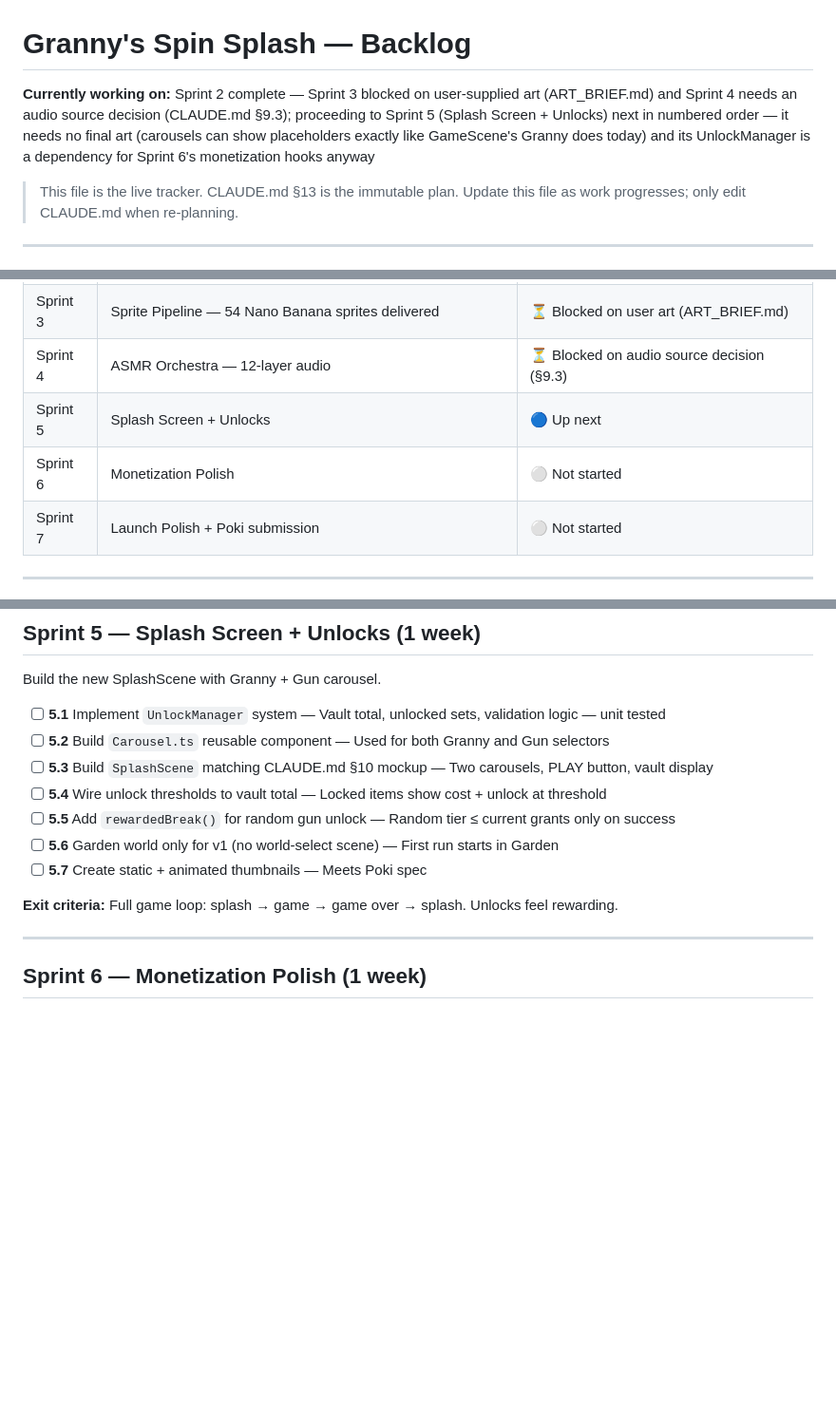
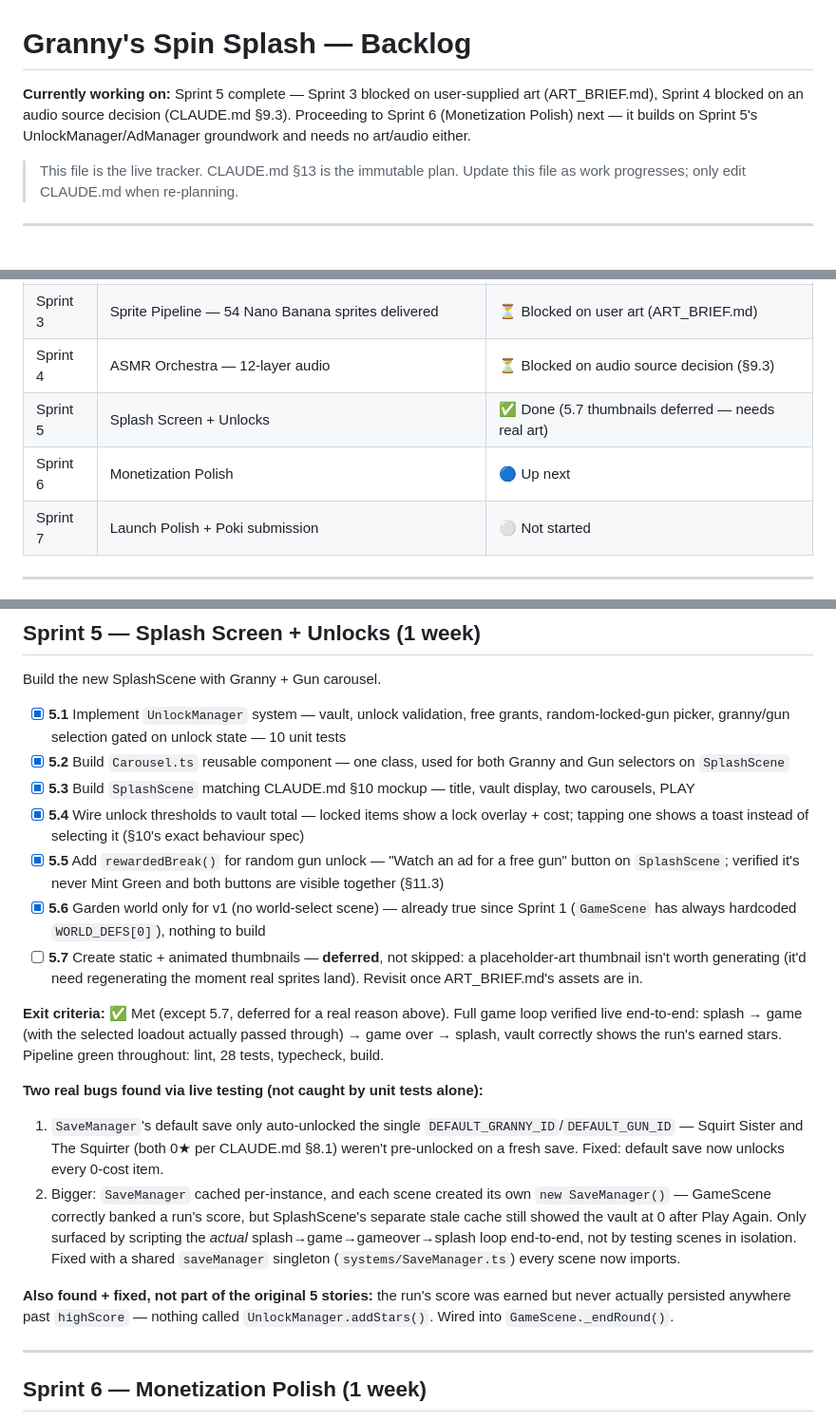
Before and after one commit to davidpaulstocks/grannys-spin-splash, a Markdown page: BACKLOG.md, 3 parts joined by grey strips. Shown at 95% size. Drawn GitHub-style; blank space fills up the shorter version.

Commit message:
docs: mark Sprint 5 complete
Co-Authored-By: Claude Sonnet 5 <noreply@anthropic.com>

```diff
--- a/BACKLOG.md
+++ b/BACKLOG.md
@@ -1,6 +1,6 @@
 # Granny's Spin Splash — Backlog
 
-**Currently working on:** Sprint 2 complete — Sprint 3 blocked on user-supplied art (ART_BRIEF.md) and Sprint 4 needs an audio source decision (CLAUDE.md §9.3); proceeding to Sprint 5 (Splash Screen + Unlocks) next in numbered order — it needs no final art (carousels can show placeholders exactly like GameScene's Granny does today) and its UnlockManager is a dependency for Sprint 6's monetization hooks anyway
+**Currently working on:** Sprint 5 complete — Sprint 3 blocked on user-supplied art (ART_BRIEF.md), Sprint 4 blocked on an audio source decision (CLAUDE.md §9.3). Proceeding to Sprint 6 (Monetization Polish) next — it builds on Sprint 5's UnlockManager/AdManager groundwork and needs no art/audio either.
 
 > This file is the live tracker. CLAUDE.md §13 is the immutable plan.
 > Update this file as work progresses; only edit CLAUDE.md when re-planning.
@@ -16,8 +16,8 @@
 | Sprint 2 | Visual Design System — premium look with procedural graphics | ✅ Done |
 | Sprint 3 | Sprite Pipeline — 54 Nano Banana sprites delivered | ⏳ Blocked on user art (ART_BRIEF.md) |
 | Sprint 4 | ASMR Orchestra — 12-layer audio | ⏳ Blocked on audio source decision (§9.3) |
-| Sprint 5 | Splash Screen + Unlocks | 🔵 Up next |
-| Sprint 6 | Monetization Polish | ⚪ Not started |
+| Sprint 5 | Splash Screen + Unlocks | ✅ Done (5.7 thumbnails deferred — needs real art) |
+| Sprint 6 | Monetization Polish | 🔵 Up next |
 | Sprint 7 | Launch Polish + Poki submission | ⚪ Not started |
 
 ---
@@ -136,15 +136,21 @@ The headline feature. Layered music that builds with player progress.
 
 Build the new SplashScene with Granny + Gun carousel.
 
-- [ ] **5.1** Implement `UnlockManager` system — Vault total, unlocked sets, validation logic — unit tested
-- [ ] **5.2** Build `Carousel.ts` reusable component — Used for both Granny and Gun selectors
-- [ ] **5.3** Build `SplashScene` matching CLAUDE.md §10 mockup — Two carousels, PLAY button, vault display
-- [ ] **5.4** Wire unlock thresholds to vault total — Locked items show cost + unlock at threshold
-- [ ] **5.5** Add `rewardedBreak()` for random gun unlock — Random tier ≤ current grants only on success
-- [ ] **5.6** Garden world only for v1 (no world-select scene) — First run starts in Garden
-- [ ] **5.7** Create static + animated thumbnails — Meets Poki spec
+- [x] **5.1** Implement `UnlockManager` system — vault, unlock validation, free grants, random-locked-gun picker, granny/gun selection gated on unlock state — 10 unit tests
+- [x] **5.2** Build `Carousel.ts` reusable component — one class, used for both Granny and Gun selectors on `SplashScene`
+- [x] **5.3** Build `SplashScene` matching CLAUDE.md §10 mockup — title, vault display, two carousels, PLAY
+- [x] **5.4** Wire unlock thresholds to vault total — locked items show a lock overlay + cost; tapping one shows a toast instead of selecting it (§10's exact behaviour spec)
+- [x] **5.5** Add `rewardedBreak()` for random gun unlock — "Watch an ad for a free gun" button on `SplashScene`; verified it's never Mint Green and both buttons are visible together (§11.3)
+- [x] **5.6** Garden world only for v1 (no world-select scene) — already true since Sprint 1 (`GameScene` has always hardcoded `WORLD_DEFS[0]`), nothing to build
+- [ ] **5.7** Create static + animated thumbnails — **deferred**, not skipped: a placeholder-art thumbnail isn't worth generating (it'd need regenerating the moment real sprites land). Revisit once ART_BRIEF.md's assets are in.
 
-**Exit criteria:** Full game loop: splash → game → game over → splash. Unlocks feel rewarding.
+**Exit criteria:** ✅ Met (except 5.7, deferred for a real reason above). Full game loop verified live end-to-end: splash → game (with the selected loadout actually passed through) → game over → splash, vault correctly shows the run's earned stars. Pipeline green throughout: lint, 28 tests, typecheck, build.
+
+**Two real bugs found via live testing (not caught by unit tests alone):**
+1. `SaveManager`'s default save only auto-unlocked the single `DEFAULT_GRANNY_ID`/`DEFAULT_GUN_ID` — Squirt Sister and The Squirter (both 0★ per CLAUDE.md §8.1) weren't pre-unlocked on a fresh save. Fixed: default save now unlocks every 0-cost item.
+2. Bigger: `SaveManager` cached per-instance, and each scene created its own `new SaveManager()` — GameScene correctly banked a run's score, but SplashScene's separate stale cache still showed the vault at 0 after Play Again. Only surfaced by scripting the *actual* splash→game→gameover→splash loop end-to-end, not by testing scenes in isolation. Fixed with a shared `saveManager` singleton (`systems/SaveManager.ts`) every scene now imports.
+
+**Also found + fixed, not part of the original 5 stories:** the run's score was earned but never actually persisted anywhere past `highScore` — nothing called `UnlockManager.addStars()`. Wired into `GameScene._endRound()`.
 
 ---
 
```
